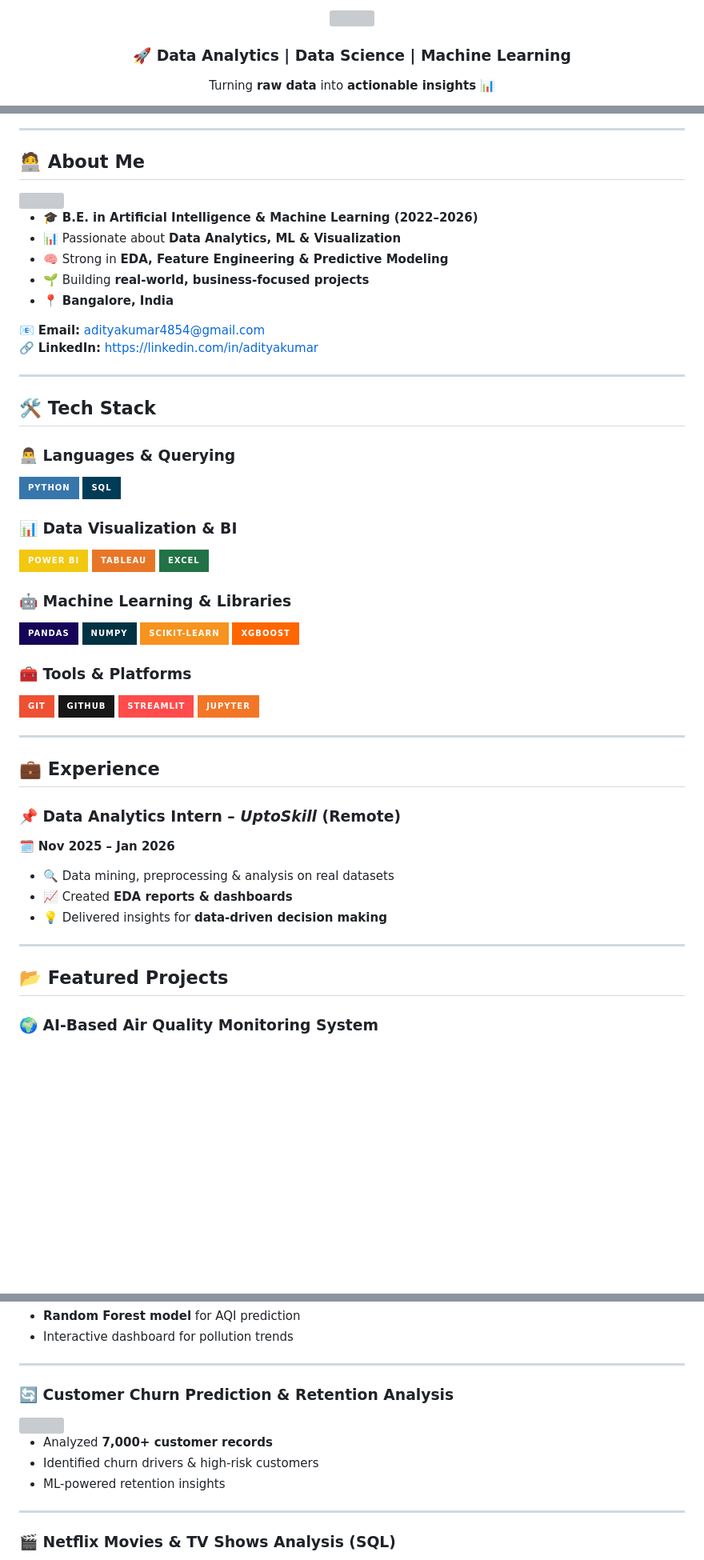
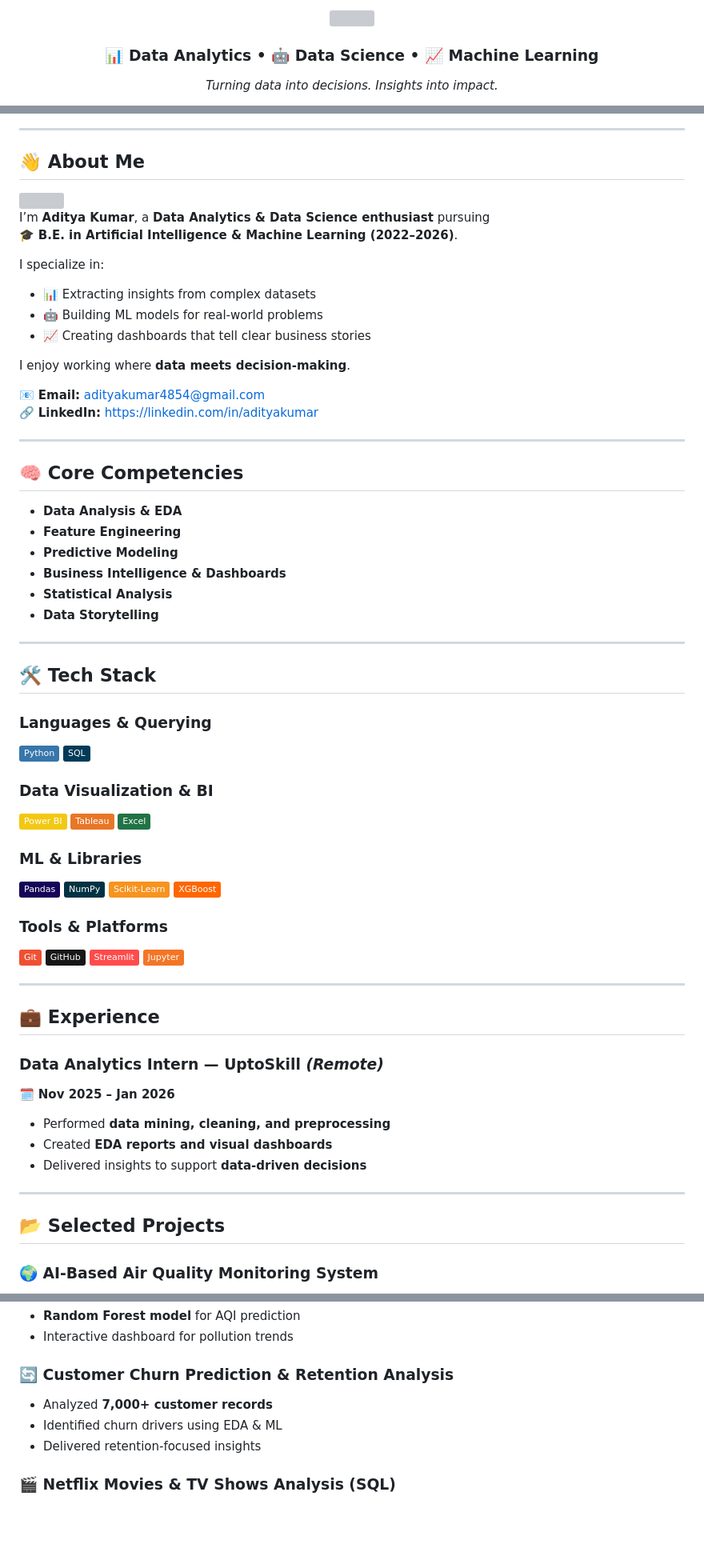
Before and after one commit to adityakumar143/-portfolio, a Markdown page: README.md, 3 parts joined by grey strips. Shown at 80% size. GitHub-like rendering; badges without logos; blank space fills up the shorter version; grey boxes are pictures that could not be loaded.

```diff
--- a/README.md
+++ b/README.md
@@ -4,9 +4,9 @@
 </p>
 
-<h3 align="center">🚀 Data Analytics | Data Science | Machine Learning</h3>
+<h3 align="center">📊 Data Analytics • 🤖 Data Science • 📈 Machine Learning</h3>
 
 <p align="center">
-  Turning <b>raw data</b> into <b>actionable insights</b> 📊
+  <i>Turning data into decisions. Insights into impact.</i>
 </p>
 
 <p align="center">
@@ -15,5 +19,5 @@
 
 ---
 
-## 🧑‍💻 About Me
+## 👋 About Me
 
@@ -21,51 +25,66 @@
 
-- 🎓 **B.E. in Artificial Intelligence & Machine Learning (2022–2026)**
-- 📊 Passionate about **Data Analytics, ML & Visualization**
-- 🧠 Strong in **EDA, Feature Engineering & Predictive Modeling**
-- 🌱 Building **real-world, business-focused projects**
-- 📍 **Bangalore, India**
+I’m **Aditya Kumar**, a **Data Analytics & Data Science enthusiast** pursuing
+🎓 **B.E. in Artificial Intelligence & Machine Learning (2022–2026)**.
+
+I specialize in:
+- 📊 Extracting insights from complex datasets
+- 🤖 Building ML models for real-world problems
+- 📈 Creating dashboards that tell clear business stories
+
+I enjoy working where **data meets decision-making**.
 
 📧 **Email:** adityakumar4854@gmail.com
 🔗 **LinkedIn:** https://linkedin.com/in/adityakumar
 
 ---
 
+## 🧠 Core Competencies
+
+- **Data Analysis & EDA**
+- **Feature Engineering**
+- **Predictive Modeling**
+- **Business Intelligence & Dashboards**
+- **Statistical Analysis**
+- **Data Storytelling**
+
+---
+
 ## 🛠️ Tech Stack
 
-### 👨‍💻 Languages & Querying
-![Python](https://img.shields.io/badge/Python-3776AB?style=for-the-badge&logo=python&logoColor=white)
-![SQL](https://img.shields.io/badge/SQL-003B57?style=for-the-badge&logo=postgresql&logoColor=white)
+### Languages & Querying
+![Python](https://img.shields.io/badge/Python-3776AB?style=flat&logo=python&logoColor=white)
+![SQL](https://img.shields.io/badge/SQL-003B57?style=flat&logo=postgresql&logoColor=white)
 
-### 📊 Data Visualization & BI
-![Power BI](https://img.shields.io/badge/Power%20BI-F2C811?style=for-the-badge&logo=powerbi&logoColor=black)
-![Tableau](https://img.shields.io/badge/Tableau-E97627?style=for-the-badge&logo=tableau&logoColor=white)
-![Excel](https://img.shields.io/badge/Excel-217346?style=for-the-badge&logo=microsoft-excel&logoColor=white)
+### Data Visualization & BI
+![Power BI](https://img.shields.io/badge/Power%20BI-F2C811?style=flat&logo=powerbi&logoColor=black)
+![Tableau](https://img.shields.io/badge/Tableau-E97627?style=flat&logo=tableau&logoColor=white)
+![Excel](https://img.shields.io/badge/Excel-217346?style=flat&logo=microsoft-excel&logoColor=white)
 
-### 🤖 Machine Learning & Libraries
-![Pandas](https://img.shields.io/badge/Pandas-150458?style=for-the-badge&logo=pandas)
-![NumPy](https://img.shields.io/badge/NumPy-013243?style=for-the-badge&logo=numpy)
-![Scikit-Learn](https://img.shields.io/badge/Scikit--Learn-F7931E?style=for-the-badge&logo=scikit-learn)
-![XGBoost](https://img.shields.io/badge/XGBoost-FF6600?style=for-the-badge)
+### ML & Libraries
+![Pandas](https://img.shields.io/badge/Pandas-150458?style=flat&logo=pandas)
+![NumPy](https://img.shields.io/badge/NumPy-013243?style=flat&logo=numpy)
+![Scikit-learn](https://img.shields.io/badge/Scikit--Learn-F7931E?style=flat&logo=scikit-learn)
+![XGBoost](https://img.shields.io/badge/XGBoost-FF6600?style=flat)
 
-### 🧰 Tools & Platforms
-![Git](https://img.shields.io/badge/Git-F05032?style=for-the-badge&logo=git)
-![GitHub](https://img.shields.io/badge/GitHub-181717?style=for-the-badge&logo=github)
-![Streamlit](https://img.shields.io/badge/Streamlit-FF4B4B?style=for-the-badge&logo=streamlit)
-![Jupyter](https://img.shields.io/badge/Jupyter-F37626?style=for-the-badge&logo=jupyter)
+### Tools & Platforms
+![Git](https://img.shields.io/badge/Git-F05032?style=flat&logo=git)
+![GitHub](https://img.shields.io/badge/GitHub-181717?style=flat&logo=github)
+![Streamlit](https://img.shields.io/badge/Streamlit-FF4B4B?style=flat&logo=streamlit)
+![Jupyter](https://img.shields.io/badge/Jupyter-F37626?style=flat&logo=jupyter)
 
 ---
 
 ## 💼 Experience
 
-### 📌 Data Analytics Intern – *UptoSkill* (Remote)
+### Data Analytics Intern — **UptoSkill** *(Remote)*
 🗓 **Nov 2025 – Jan 2026**
 
-- 🔍 Data mining, preprocessing & analysis on real datasets
-- 📈 Created **EDA reports & dashboards**
-- 💡 Delivered insights for **data-driven decision making**
+- Performed **data mining, cleaning, and preprocessing**
+- Created **EDA reports and visual dashboards**
+- Delivered insights to support **data-driven decisions**
 
 ---
 
-## 📂 Featured Projects
+## 📂 Selected Projects
 
 ### 🌍 AI-Based Air Quality Monitoring System
@@ -75,6 +92,4 @@
 - **Random Forest model** for AQI prediction
 - Interactive dashboard for pollution trends
 
----
-
 ### 🔄 Customer Churn Prediction & Retention Analysis
@@ -83,7 +96,5 @@
 - Analyzed **7,000+ customer records**
-- Identified churn drivers & high-risk customers
-- ML-powered retention insights
-
----
+- Identified churn drivers using EDA & ML
+- Delivered retention-focused insights
 
 ### 🎬 Netflix Movies & TV Shows Analysis (SQL)
```
Also changed, not shown: other parts of README.md (+28 -35 lines).
